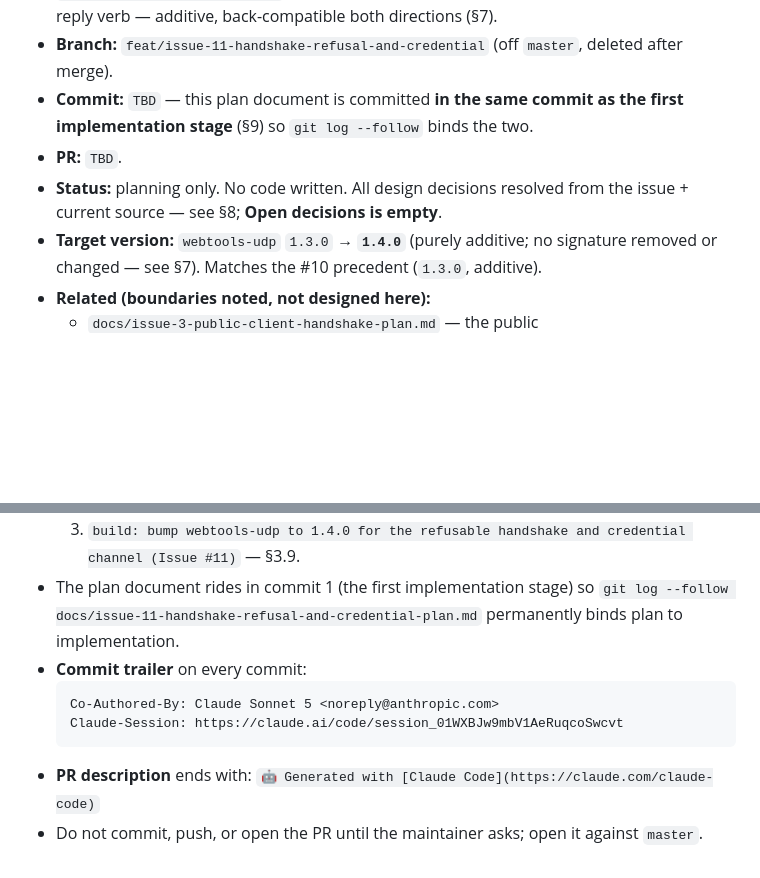
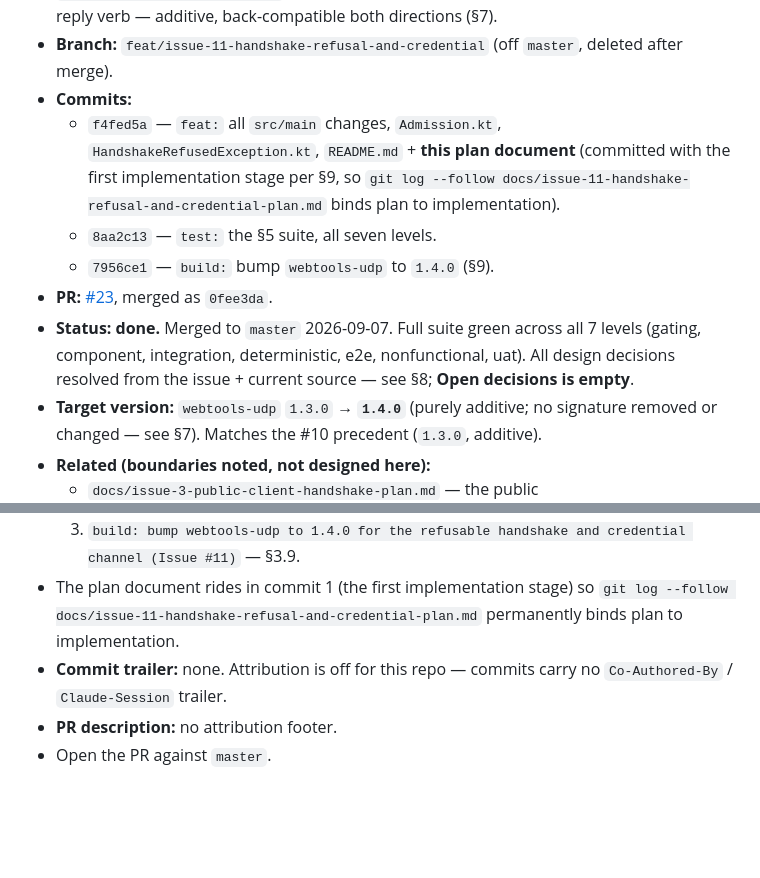
Before and after one commit to SpartanLaboratories/WebTools, a Markdown page: docs/issue-11-handshake-refusal-and-credential-plan.md, 2 parts joined by grey strips. Drawn GitHub-style; blank space fills up the shorter version.

Commit message:
docs: backfill the issue-11 plan header with real commit / PR / merge SHAs
The plan landed via PR #23 (merge commit 0fee3da); record the feat/test/build
commit SHAs, the PR link, and done status in the header. Drop the stale
Claude-Session example from the version-control section now that attribution
is off for this repo.

````diff
--- a/docs/issue-11-handshake-refusal-and-credential-plan.md
+++ b/docs/issue-11-handshake-refusal-and-credential-plan.md
@@ -33,11 +33,20 @@
   directions (§7).
 - **Branch:** `feat/issue-11-handshake-refusal-and-credential` (off `master`,
   deleted after merge).
-- **Commit:** `TBD` — this plan document is committed **in the same commit as
-  the first implementation stage** (§9) so `git log --follow` binds the two.
-- **PR:** `TBD`.
-- **Status:** planning only. No code written. All design decisions resolved
-  from the issue + current source — see §8; **Open decisions is empty**.
+- **Commits:**
+  - `f4fed5a` — `feat:` all `src/main` changes, `Admission.kt`,
+    `HandshakeRefusedException.kt`, `README.md` + **this plan document**
+    (committed with the first implementation stage per §9, so
+    `git log --follow docs/issue-11-handshake-refusal-and-credential-plan.md`
+    binds plan to implementation).
+  - `8aa2c13` — `test:` the §5 suite, all seven levels.
+  - `7956ce1` — `build:` bump `webtools-udp` to `1.4.0` (§9).
+- **PR:** [#23](https://github.com/SpartanLaboratories/WebTools/pull/23), merged as
+  `0fee3da`.
+- **Status:** **done.** Merged to `master` 2026-09-07. Full suite green across all
+  7 levels (gating, component, integration, deterministic, e2e, nonfunctional,
+  uat). All design decisions resolved from the issue + current source — see §8;
+  **Open decisions is empty**.
 - **Target version:** `webtools-udp` `1.3.0` → **`1.4.0`** (purely additive; no
   signature removed or changed — see §7). Matches the #10 precedent (`1.3.0`,
   additive).
@@ -901,12 +910,7 @@ overridden with a one-line instruction if the maintainer disagrees.
 - The plan document rides in commit 1 (the first implementation stage) so
   `git log --follow docs/issue-11-handshake-refusal-and-credential-plan.md`
   permanently binds plan to implementation.
-- **Commit trailer** on every commit:
-  ```
-  Co-Authored-By: Claude Sonnet 5 <noreply@anthropic.com>
-  Claude-Session: https://claude.ai/code/session_01WXBJw9mbV1AeRuqcoSwcvt
-  ```
-- **PR description** ends with:
-  `🤖 Generated with [Claude Code](https://claude.com/claude-code)`
-- Do not commit, push, or open the PR until the maintainer asks; open it against
-  `master`.
+- **Commit trailer:** none. Attribution is off for this repo — commits carry no
+  `Co-Authored-By` / `Claude-Session` trailer.
+- **PR description:** no attribution footer.
+- Open the PR against `master`.
````
